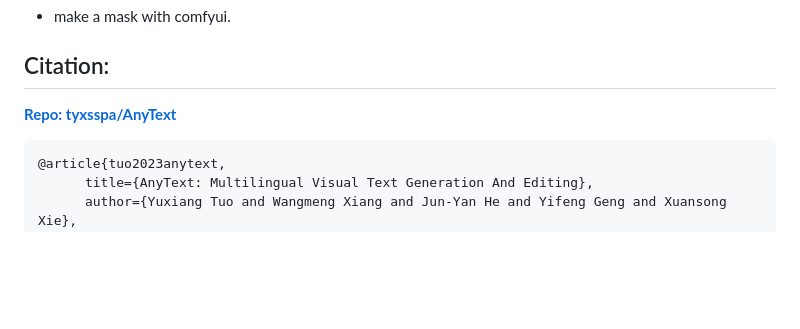
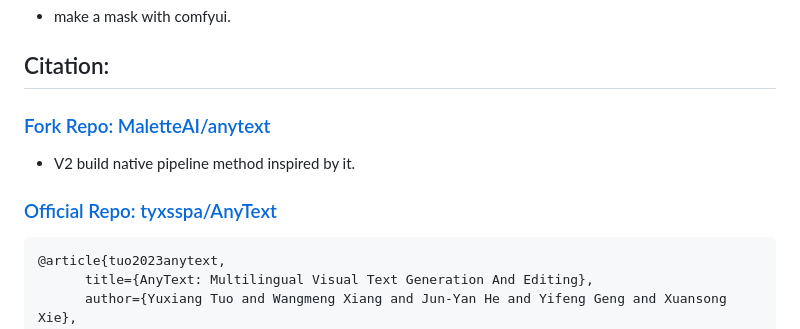
Before and after one commit to zmwv823/ComfyUI-UL, a Markdown page: AnyText/README.md, the part around the change. GitHub-like rendering; blank space fills up the shorter version.

Commit message:
Update README
Former-commit-id: be341ce81cb964fa035c8c9008aee8ba84221ebe

````diff
--- a/AnyText/README.md
+++ b/AnyText/README.md
@@ -70,8 +70,9 @@
 - make a mask with comfyui.
 
 ## Citation:
-
-**[Repo: tyxsspa/AnyText](https://github.com/tyxsspa/AnyText)**
+### [Fork Repo: MaletteAI/anytext](https://github.com/MaletteAI/anytext)
+- V2 build native pipeline method inspired by it.
+### [Official Repo: tyxsspa/AnyText](https://github.com/tyxsspa/AnyText)
 
 ```
 @article{tuo2023anytext,
````
Also changed, not shown: AnyText/assets/README-Zh-CN.md (+3 -2 lines).
